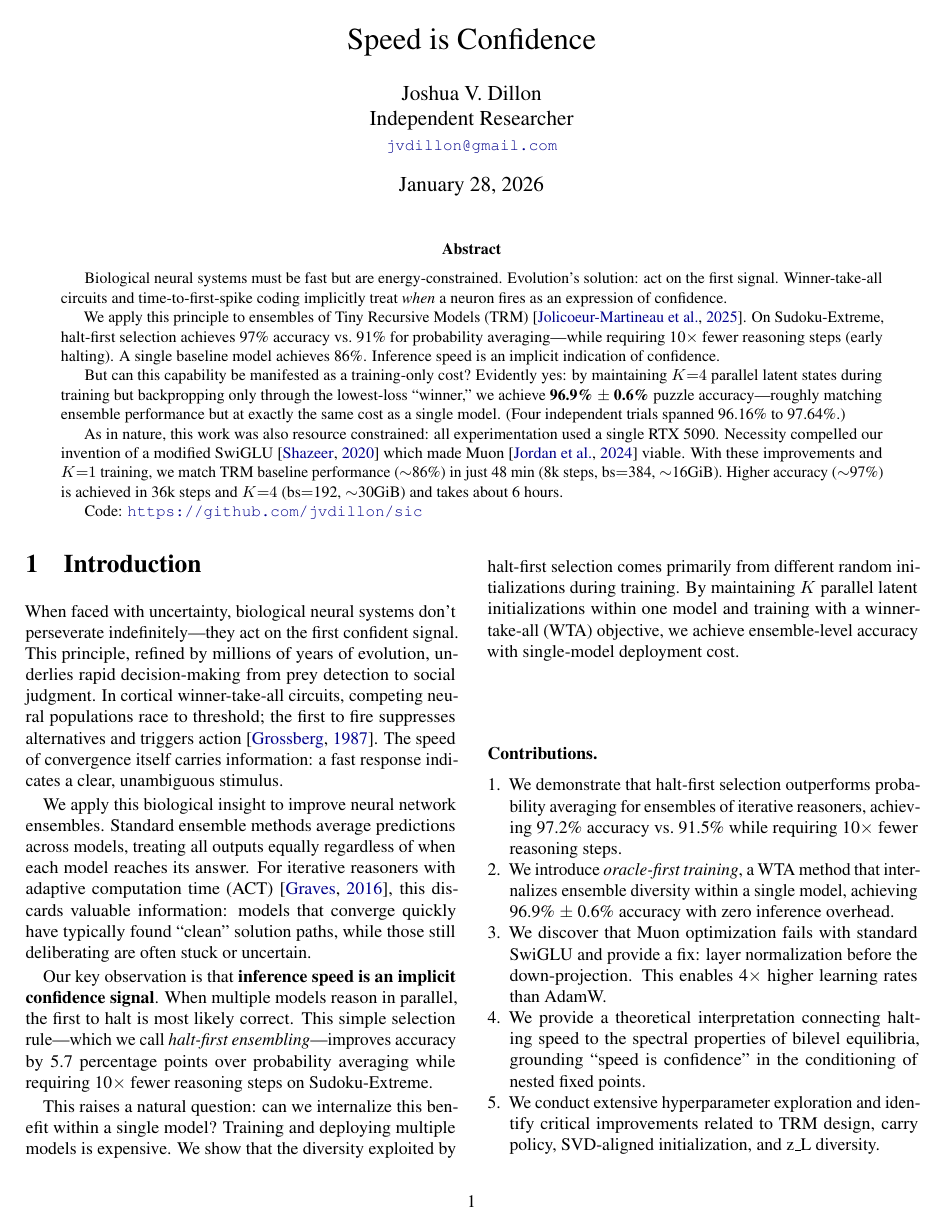
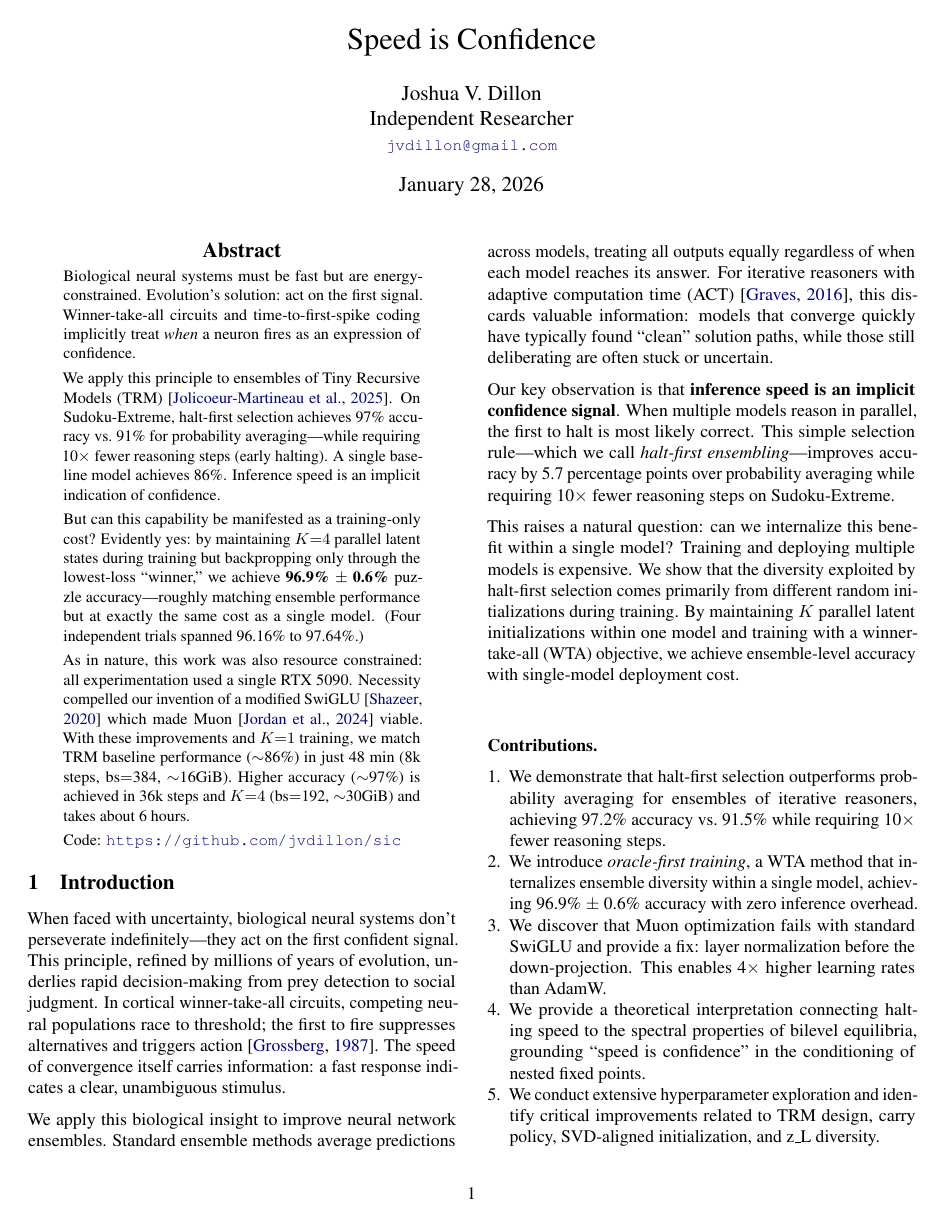
Before and after one commit to jvdillon/sic, a LaTeX paper (paper/arxiv.tex): page 1 of 10 before the commit and page 1 of 11 after it. Compiled offline with pdfLaTeX.

Commit message:
cleanup arxiv

```diff
--- a/paper/arxiv.tex
+++ b/paper/arxiv.tex
@@ -1,24 +1,38 @@
 \documentclass[10pt,twocolumn,letterpaper]{article}
-\usepackage[top=0.75in,bottom=1in,left=0.75in,right=0.75in,columnsep=0.25in]{geometry}
+\usepackage[top=0.75in,bottom=1.0625in,left=0.77in,right=0.77in,columnsep=0.25in]{geometry}
+%\usepackage[letterpaper,textwidth=6.75in,textheight=9.0in,left=0.77in,top=0.75in,columnsep=0.25in]{geometry}
 \usepackage{times}
 \usepackage{natbib}
 \input{preamble}
+
+% No paragraph indent, use vertical space instead.
+\setlength{\parindent}{0pt}
+\setlength{\parskip}{6pt}
+
+% Slightly tighter section spacing.
+\makeatletter
+\renewcommand\section{\@startsection{section}{1}{\z@}{-0.12in}{0.02in}{\normalfont\large\bfseries}}
+\renewcommand\subsection{\@startsection{subsection}{2}{\z@}{-0.10in}{0.01in}{\normalfont\normalsize\bfseries}}
+\renewcommand\subsubsection{\@startsection{subsubsection}{3}{\z@}{-0.08in}{0.01in}{\normalfont\normalsize\bfseries}}
+
+% Centered abstract title, slightly narrower (like ICML).
+\renewenvironment{abstract}{\centerline{\large\bfseries Abstract}\vspace{-0.12in}\begin{quote}\small}{\end{quote}}
+\makeatother
 
 \title{Speed is Confidence}
 \author{Joshua V.\ Dillon\\Independent Researcher\\\tt\small \href{mailto:jvdillon@gmail.com}{jvdillon@gmail.com}}
 
 \begin{document}
 
-\twocolumn[
+%\twocolumn[
 \maketitle
-\begin{@twocolumnfalse}
 \begin{abstract}
+%\setlength{\parskip}{6pt}
 \input{0_abstract}
 Code: \url{https://github.com/jvdillon/sic}
 \end{abstract}
-\vspace{0.5cm}
-\end{@twocolumnfalse}
-]
+%\vspace{0.5cm}
+%]
 
 \input{1_introduction}
 \input{2_background}
```
Also changed, not shown: paper/arxiv.pdf, paper/icml.pdf.
